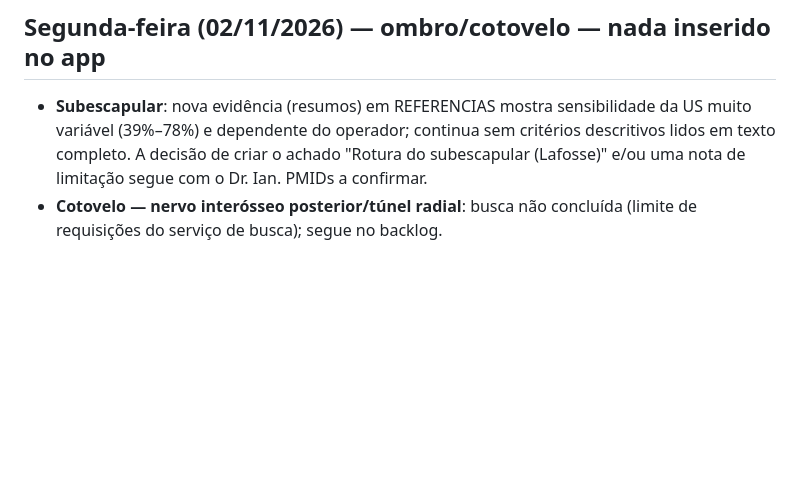
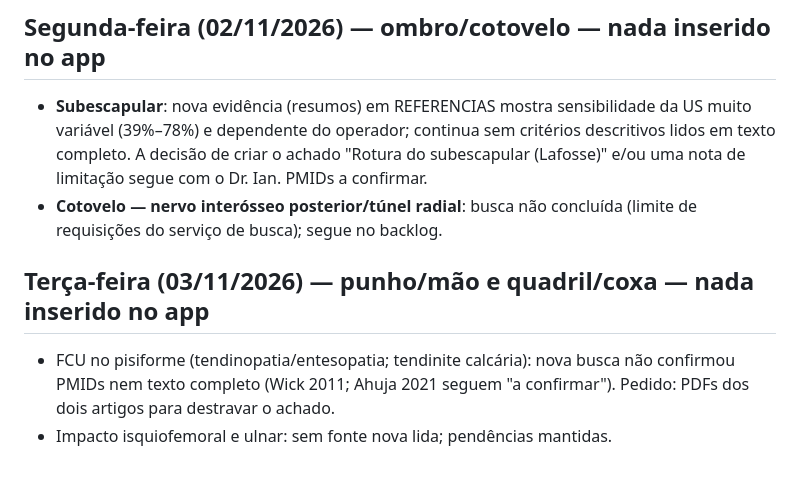
Before and after one commit to IanFragalli/laudos-usg-musculoesqueletico, a Markdown page: docs/PENDENTE_REVISAO.md, the part around the change. GitHub-like rendering; blank space fills up the shorter version.

```diff
--- a/docs/PENDENTE_REVISAO.md
+++ b/docs/PENDENTE_REVISAO.md
@@ -78,3 +78,7 @@
 ## Segunda-feira (02/11/2026) — ombro/cotovelo — nada inserido no app
 - **Subescapular**: nova evidência (resumos) em REFERENCIAS mostra sensibilidade da US muito variável (39%–78%) e dependente do operador; continua sem critérios descritivos lidos em texto completo. A decisão de criar o achado "Rotura do subescapular (Lafosse)" e/ou uma nota de limitação segue com o Dr. Ian. PMIDs a confirmar.
 - **Cotovelo — nervo interósseo posterior/túnel radial**: busca não concluída (limite de requisições do serviço de busca); segue no backlog.
+
+## Terça-feira (03/11/2026) — punho/mão e quadril/coxa — nada inserido no app
+- FCU no pisiforme (tendinopatia/entesopatia; tendinite calcária): nova busca não confirmou PMIDs nem texto completo (Wick 2011; Ahuja 2021 seguem "a confirmar"). Pedido: PDFs dos dois artigos para destravar o achado.
+- Impacto isquiofemoral e ulnar: sem fonte nova lida; pendências mantidas.
```
Also changed, not shown: rotina/REGISTRO.md (+5 -0 lines).
